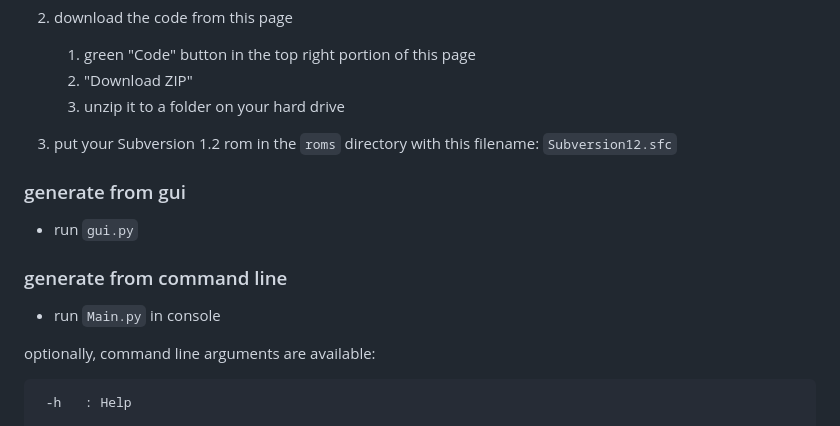
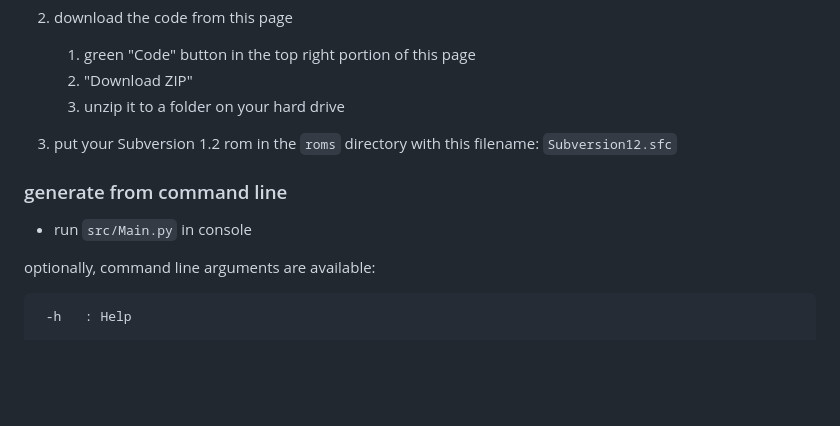
Before and after one commit to SubversionRando/SubversionRando, a Markdown page: readme.md, the part around the change. Drawn GitHub-style; blank space fills up the shorter version.

Commit message:
remove tkinter gui from readme, since it doesn't exist anymore

````diff
--- a/readme.md
+++ b/readme.md
@@ -24,13 +24,9 @@ The easiest way to play: https://subversionrando.github.io/SubversionRando/
 
 3. put your Subversion 1.2 rom in the `roms` directory with this filename: `Subversion12.sfc`
 
-### generate from gui
-
- - run `gui.py`
-
 ### generate from command line
 
- - run `Main.py` in console
+ - run `src/Main.py` in console
 
 optionally, command line arguments are available:
 ```
````
